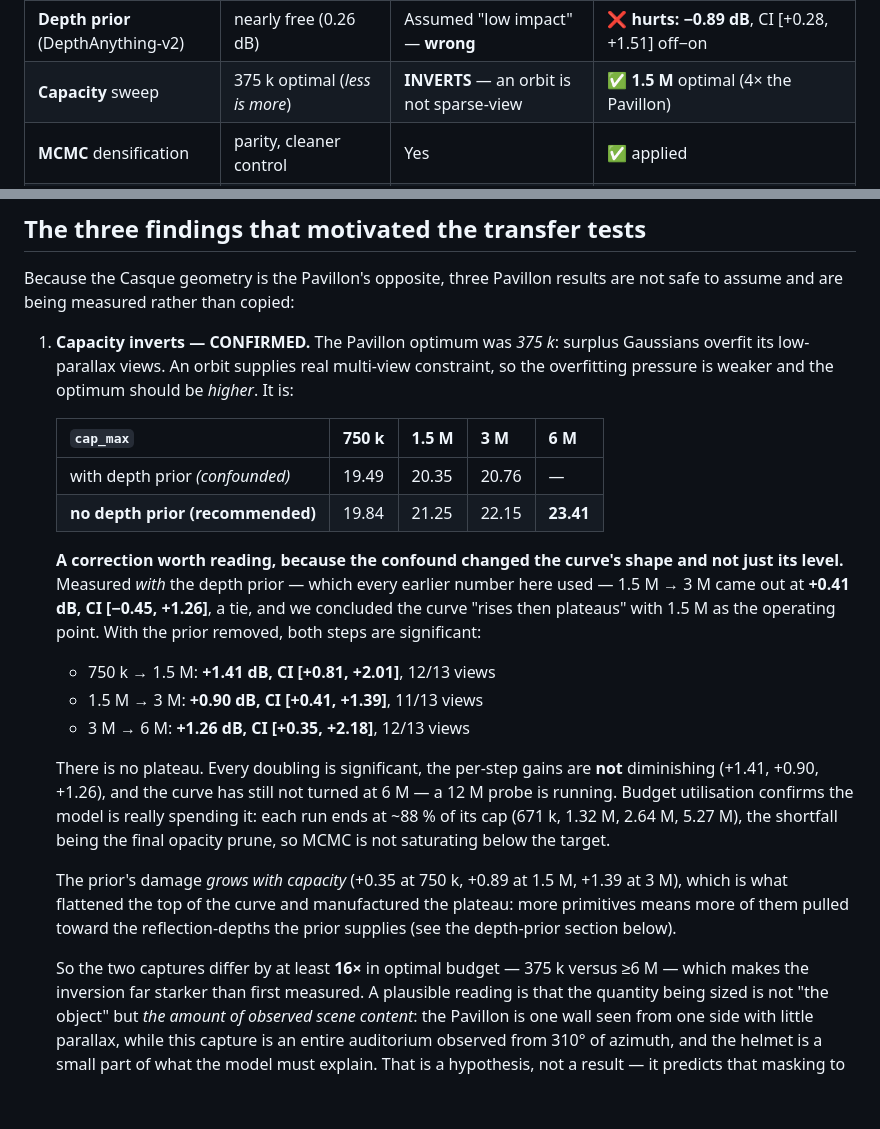
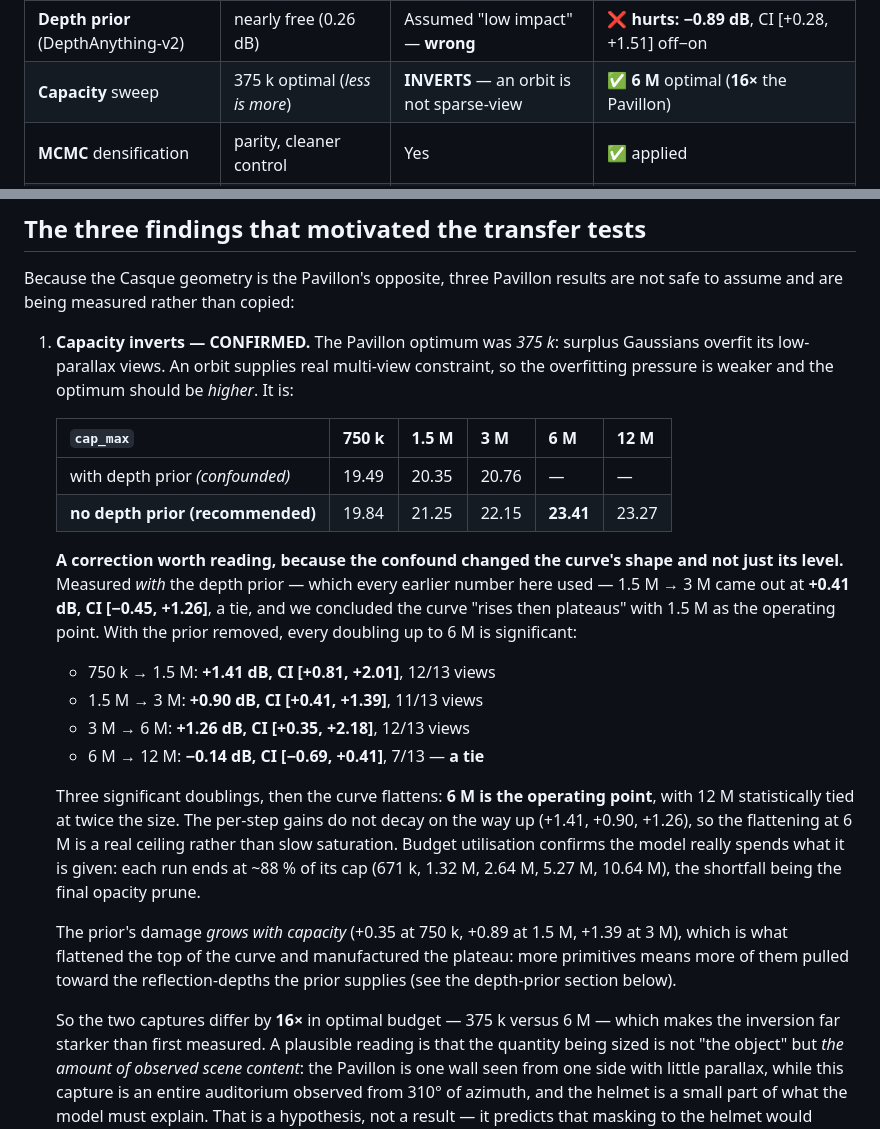
Before and after one commit to Adrikinart/Pavillong3DGS, a Markdown page: docs/technique_transfer.md, 2 parts joined by grey strips. GitHub-like rendering; blank space fills up the shorter version.

```diff
--- a/docs/technique_transfer.md
+++ b/docs/technique_transfer.md
@@ -15,7 +15,7 @@ does not help · ⏭️ deliberately skipped.
 | **Resolution** (no downscale) | +1.8 dB, tail → 0 | Limited — only 1 of 4 clips is 4K | ➖ 2560 px, capped by 1080p clips |
 | **Anti-floater** (bounds + prune) | 18.2 % → 0 % haze | Yes | ✅ applied |
 | **Depth prior** (DepthAnything-v2) | nearly free (0.26 dB) | Assumed "low impact" — **wrong** | ❌ **hurts: −0.89 dB**, CI [+0.28, +1.51] off−on |
-| **Capacity** sweep | 375 k optimal (*less is more*) | **INVERTS** — an orbit is not sparse-view | ✅ **1.5 M** optimal (4× the Pavillon) |
+| **Capacity** sweep | 375 k optimal (*less is more*) | **INVERTS** — an orbit is not sparse-view | ✅ **6 M** optimal (**16×** the Pavillon) |
 | **MCMC** densification | parity, cleaner control | Yes | ✅ applied |
 | **Normal-consistency** | mesh coherence 0.81 → 0.92 | Yes (helmet mesh) | ✅ applied |
 | **Appearance embeddings** | unlocks multi-clip (+3 dB) | Multi-clip only | ✅ multi-clip · ❌ single-clip tie (−0.09 dB, CI [−0.60, +0.41]) |
@@ -36,33 +36,35 @@ safe to assume and are being measured rather than copied:
    overfit its low-parallax views. An orbit supplies real multi-view constraint, so the
    overfitting pressure is weaker and the optimum should be *higher*. It is:
 
-   | `cap_max` | 750 k | 1.5 M | 3 M | 6 M |
-   |---|---|---|---|---|
-   | with depth prior *(confounded)* | 19.49 | 20.35 | 20.76 | — |
-   | **no depth prior (recommended)** | 19.84 | 21.25 | 22.15 | **23.41** |
+   | `cap_max` | 750 k | 1.5 M | 3 M | **6 M** | 12 M |
+   |---|---|---|---|---|---|
+   | with depth prior *(confounded)* | 19.49 | 20.35 | 20.76 | — | — |
+   | **no depth prior (recommended)** | 19.84 | 21.25 | 22.15 | **23.41** | 23.27 |
 
    **A correction worth reading, because the confound changed the curve's shape and not
    just its level.** Measured *with* the depth prior — which every earlier number here
    used — 1.5 M → 3 M came out at **+0.41 dB, CI [−0.45, +1.26]**, a tie, and we
    concluded the curve "rises then plateaus" with 1.5 M as the operating point. With the
-   prior removed, both steps are significant:
+   prior removed, every doubling up to 6 M is significant:
 
    - 750 k → 1.5 M: **+1.41 dB, CI [+0.81, +2.01]**, 12/13 views
    - 1.5 M → 3 M: **+0.90 dB, CI [+0.41, +1.39]**, 11/13 views
    - 3 M → 6 M: **+1.26 dB, CI [+0.35, +2.18]**, 12/13 views
+   - 6 M → 12 M: **−0.14 dB, CI [−0.69, +0.41]**, 7/13 — **a tie**
 
-   There is no plateau. Every doubling is significant, the per-step gains are **not**
-   diminishing (+1.41, +0.90, +1.26), and the curve has still not turned at 6 M — a 12 M
-   probe is running. Budget utilisation confirms the model is really spending it: each run
-   ends at ~88 % of its cap (671 k, 1.32 M, 2.64 M, 5.27 M), the shortfall being the final
-   opacity prune, so MCMC is not saturating below the target.
+   Three significant doublings, then the curve flattens: **6 M is the operating point**,
+   with 12 M statistically tied at twice the size. The per-step gains do not decay on the
+   way up (+1.41, +0.90, +1.26), so the flattening at 6 M is a real ceiling rather than
+   slow saturation. Budget utilisation confirms the model really spends what it is given:
+   each run ends at ~88 % of its cap (671 k, 1.32 M, 2.64 M, 5.27 M, 10.64 M), the
+   shortfall being the final opacity prune.
 
    The prior's damage *grows with capacity* (+0.35 at 750 k, +0.89 at 1.5 M, +1.39 at 3 M),
    which is what flattened the top of the curve and manufactured the plateau: more
    primitives means more of them pulled toward the reflection-depths the prior supplies
    (see the depth-prior section below).
 
-   So the two captures differ by at least **16×** in optimal budget — 375 k versus ≥6 M —
+   So the two captures differ by **16×** in optimal budget — 375 k versus 6 M —
    which makes the inversion far starker than first measured. A plausible reading is that
    the quantity being sized is not "the object" but *the amount of observed scene content*:
    the Pavillon is one wall seen from one side with little parallax, while this capture is
```
Also changed, not shown: README.md (+13 -10 lines), docs/reproduce_casque.md (+26 -24 lines), docs/assets/capacity_curve.png, 2 other files.
